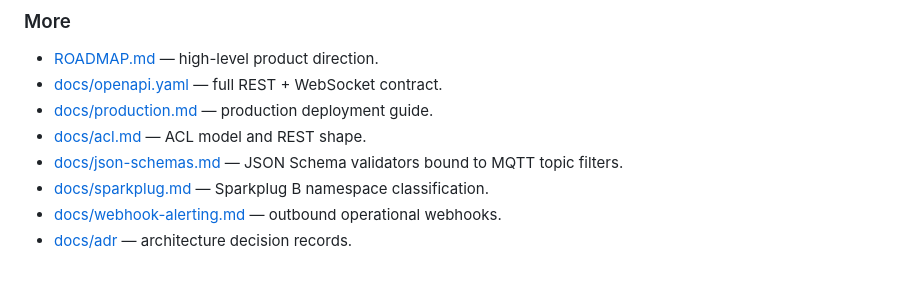
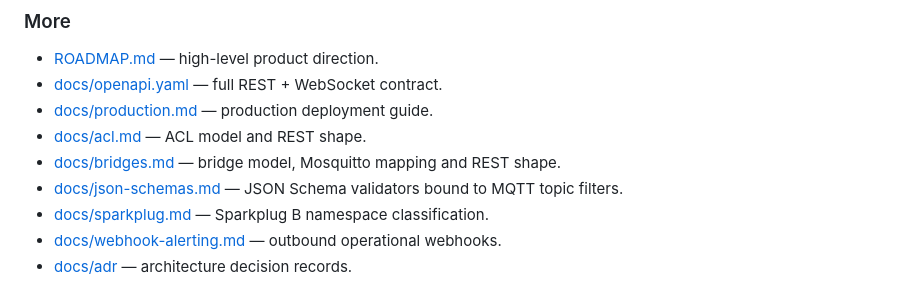
Before and after one commit to fgjcarlos/mcm, a Markdown page: README.md, the part around the change. Rendered like a GitHub page.

```diff
--- a/README.md
+++ b/README.md
@@ -273,6 +273,7 @@ Frontend work happens under [`frontend/`](./frontend/). Toolchain is pinned by [
 - [docs/openapi.yaml](./docs/openapi.yaml) — full REST + WebSocket contract.
 - [docs/production.md](./docs/production.md) — production deployment guide.
 - [docs/acl.md](./docs/acl.md) — ACL model and REST shape.
+- [docs/bridges.md](./docs/bridges.md) — bridge model, Mosquitto mapping and REST shape.
 - [docs/json-schemas.md](./docs/json-schemas.md) — JSON Schema validators bound to MQTT topic filters.
 - [docs/sparkplug.md](./docs/sparkplug.md) — Sparkplug B namespace classification.
 - [docs/webhook-alerting.md](./docs/webhook-alerting.md) — outbound operational webhooks.
```
Also changed, not shown: docs/bridges.md (added, +243 -0 lines), docs/product-scope.md (+5 -1 lines).
